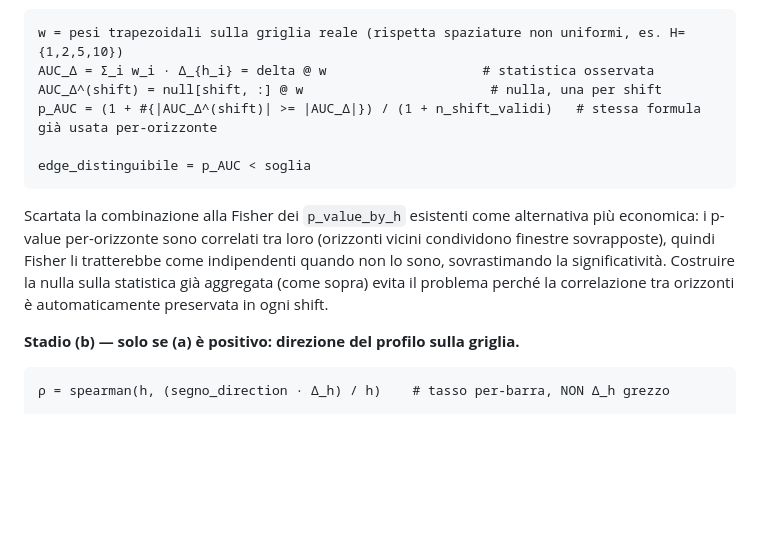
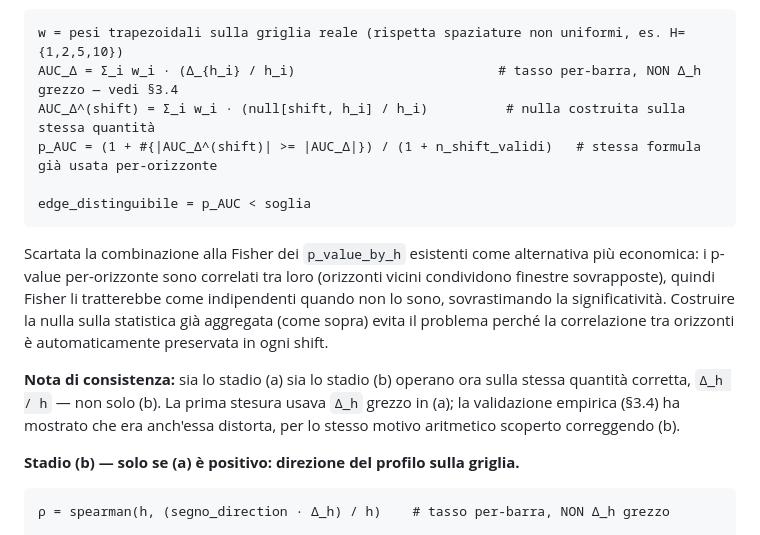
Before and after one commit to mattcond/forgedge, a Markdown page: docs/analysis/ranged_tpm_and_market_alignment_proposal.md, the part around one of its changes. Drawn GitHub-style; blank space fills up the shorter version.

````diff
--- a/docs/analysis/ranged_tpm_and_market_alignment_proposal.md
+++ b/docs/analysis/ranged_tpm_and_market_alignment_proposal.md
@@ -333,8 +333,8 @@ orizzonte costa una proiezione lineare, nessun ricalcolo pesante:
 
 ```
 w = pesi trapezoidali sulla griglia reale (rispetta spaziature non uniformi, es. H={1,2,5,10})
-AUC_Δ = Σ_i w_i · Δ_{h_i} = delta @ w                    # statistica osservata
-AUC_Δ^(shift) = null[shift, :] @ w                        # nulla, una per shift
+AUC_Δ = Σ_i w_i · (Δ_{h_i} / h_i)                          # tasso per-barra, NON Δ_h grezzo — vedi §3.4
+AUC_Δ^(shift) = Σ_i w_i · (null[shift, h_i] / h_i)          # nulla costruita sulla stessa quantità
 p_AUC = (1 + #{|AUC_Δ^(shift)| >= |AUC_Δ|}) / (1 + n_shift_validi)   # stessa formula già usata per-orizzonte
 
 edge_distinguibile = p_AUC < soglia
@@ -346,6 +346,11 @@ finestre sovrapposte), quindi Fisher li tratterebbe come indipendenti quando non
 sono, sovrastimando la significatività. Costruire la nulla sulla statistica già
 aggregata (come sopra) evita il problema perché la correlazione tra orizzonti è
 automaticamente preservata in ogni shift.
+
+**Nota di consistenza:** sia lo stadio (a) sia lo stadio (b) operano ora sulla stessa
+quantità corretta, `Δ_h / h` — non solo (b). La prima stesura usava `Δ_h` grezzo in (a);
+la validazione empirica (§3.4) ha mostrato che era anch'essa distorta, per lo stesso
+motivo aritmetico scoperto correggendo (b).
 
 **Stadio (b) — solo se (a) è positivo: direzione del profilo sulla griglia.**
 
````
Also changed, not shown: other parts of docs/analysis/ranged_tpm_and_market_alignment_proposal.md (+57 -34 lines).
